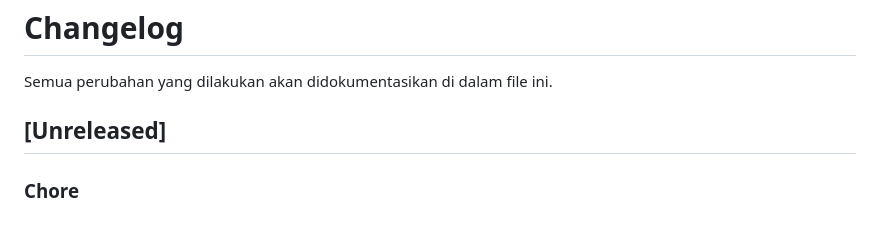
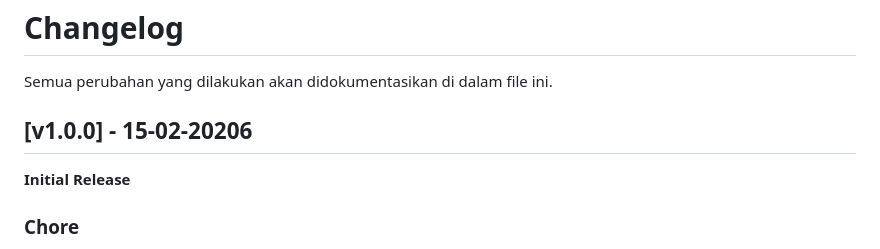
Before and after one commit to marell4n/2026-RoomBooking-frontend, a Markdown page: CHANGELOG.md, the part around the change. Rendered like a GitHub page.

Commit message:
docs: persiapan v1.0.0, update readme dan changelog

```diff
--- a/CHANGELOG.md
+++ b/CHANGELOG.md
@@ -2,7 +2,8 @@
 
 Semua perubahan yang dilakukan akan didokumentasikan di dalam file ini.
 
-## [Unreleased]
+## [v1.0.0] - 15-02-20206
+**Initial Release**
 
 ### Chore
 - Inisialisasi struktur folder frontend (`assets/css`, `assets/js`).
```
Also changed, not shown: README.md (added, +58 -0 lines).
